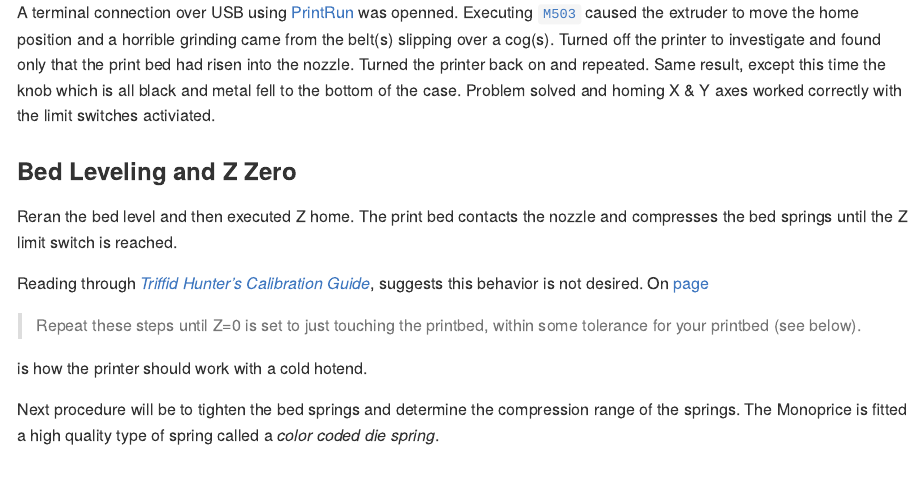
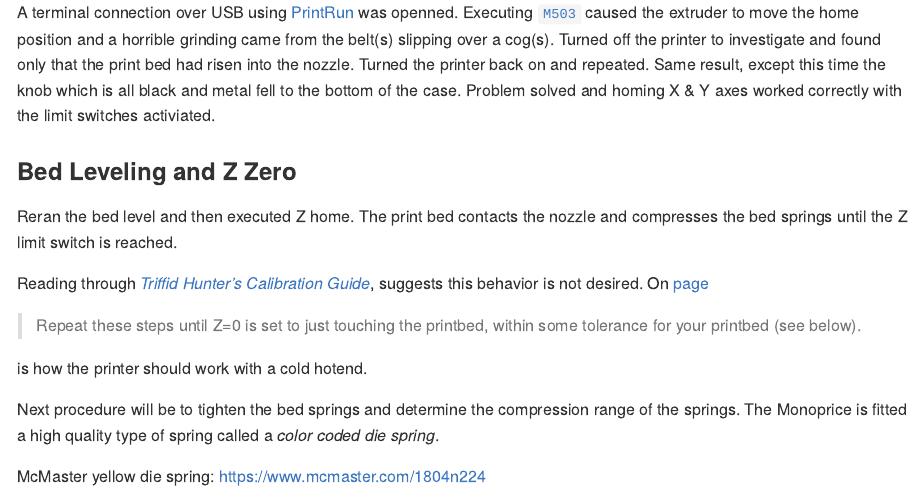
Before and after one commit to dgabbe/monoprice-maker-ultimate-3D-printer, an R Markdown document (open-box-experience.Rmd): the page in a window 1100 px wide, from 650 px down. Rendered offline with R 4.5, knitr and Pandoc, with nearby package versions.

Commit message:
Notes to followup.

```diff
--- a/open-box-experience.Rmd
+++ b/open-box-experience.Rmd
@@ -42,3 +42,5 @@ Reading through [_Triffid Hunter's Calibration Guide_](https://reprap.org/wiki/T
 is how the printer should work with a cold hotend.
 
 Next procedure will be to tighten the bed springs and determine the compression range of the springs. The Monoprice is fitted a high quality type of spring called a _color coded die spring_.
+
+McMaster yellow die spring: https://www.mcmaster.com/1804n224
```
